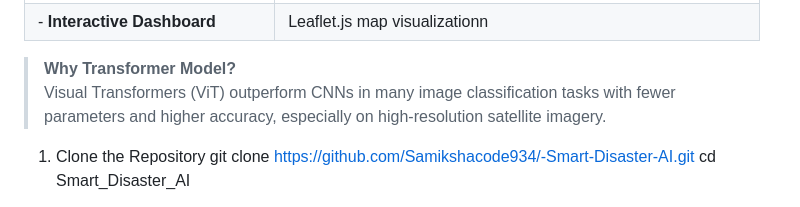
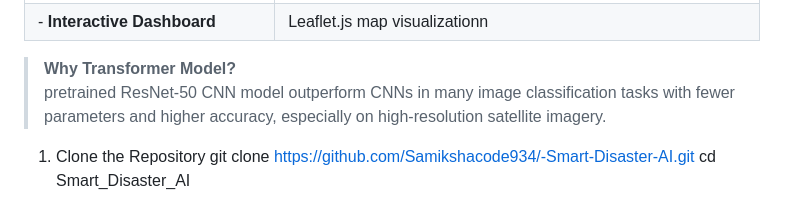
Before and after one commit to Samikshacode934/-Smart-Disaster-AI, a Markdown page: README.md, the part around the change. Drawn GitHub-style.

```diff
--- a/README.md
+++ b/README.md
@@ -48,7 +48,7 @@ Smart_Disaster_Ai/
 |- **Interactive Dashboard**   | Leaflet.js map visualizationn                                      |
 
 > **Why Transformer Model?**
-> Visual Transformers (ViT) outperform CNNs in many image classification tasks with fewer parameters and higher accuracy, especially on high-resolution satellite imagery.
+> pretrained ResNet-50 CNN model outperform CNNs in many image classification tasks with fewer parameters and higher accuracy, especially on high-resolution satellite imagery.
 
 
 1. Clone the Repository
```
